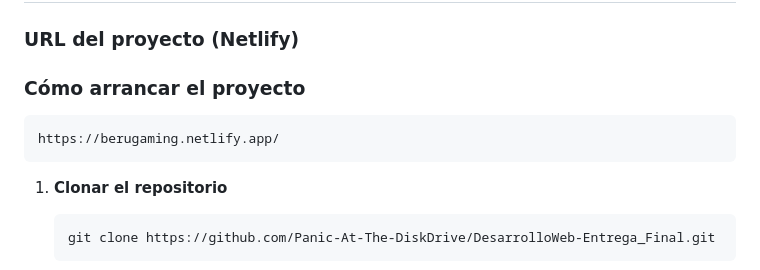
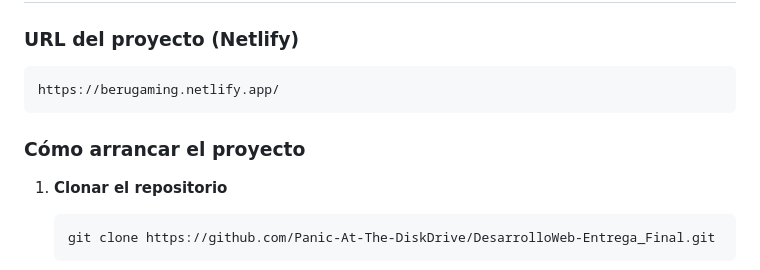
Before and after one commit to Panic-At-The-DiskDrive/DesarrolloWeb-Entrega_Final, a Markdown page: README.md, the part around the change. GitHub-like rendering.

````diff
--- a/README.md
+++ b/README.md
@@ -3,11 +3,11 @@
 ## Deberás entregar la versión final de tu sitio cargada al servidor con acceso desde la web, aplicando cada una de las características vistas en el transcurso del curso: HTML, CSS, aplicación de framework y SEO, correspondiente a la entrega final de tu proyecto.
 
 ### URL del proyecto (Netlify)
-
-### Cómo arrancar el proyecto
    ```bash
    https://berugaming.netlify.app/
    ```
+
+### Cómo arrancar el proyecto
 
 1. **Clonar el repositorio**
    ```bash
````
